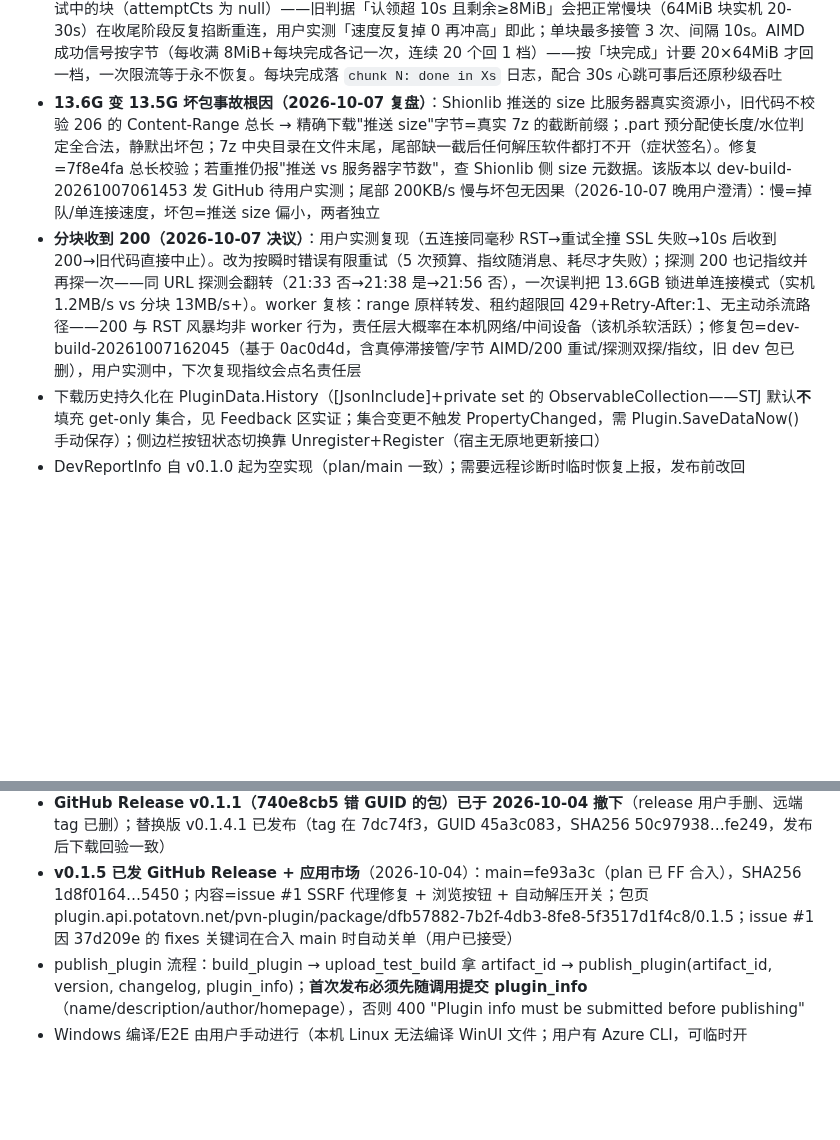
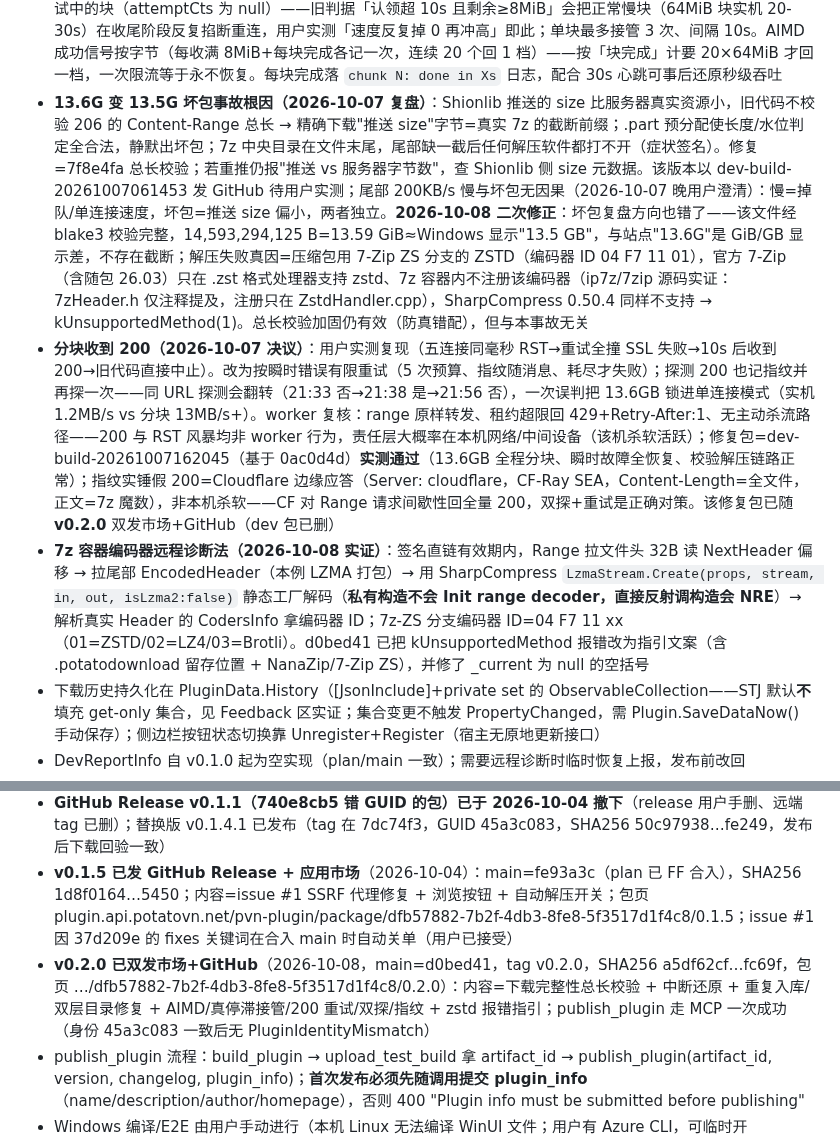
Before and after one commit to luoyuxiaoxiao/PotatoDownload, a Markdown page: AGENTS.md, 2 parts joined by grey strips. Drawn GitHub-style; blank space fills up the shorter version.

Commit message:
chore: record v0.2.0 release, 7z-zstd root cause and remote codec diagnosis technique

```diff
--- a/AGENTS.md
+++ b/AGENTS.md
@@ -71,8 +71,9 @@
 - 断点续传坑：.part+水位在失败中断后会残留；DownloadAsync 开头对"水位与文件大小都达预期"的 .part 有哈希直接复用、无哈希联网确认总长后复用；DownloadSequentialAsync 里 committed>0 但响应不是 206（服务端忽略 Range 整包返回）必须清零从头覆盖，否则重复追加成 2 倍大小（2026-09 实测 363→726）
 - **下载完整性（2026-10-06）**：206 统一校验 Content-Range（bytes、From/To==请求、Length==推送 size）+Content-Length==块长，探测/分块/顺序续传共用；推送偏小直接抛推送 vs 服务器字节数；无哈希目标/.part 复用前联网确认（206 同校验，200 需 Content-Length==推送 size），无法确认走正常下载
 - **尾部加速与 AIMD（2026-10-07，当晚修正）**：接管判据=「连续 10s 无新字节落盘（真停滞）」+跳过退避重试中的块（attemptCts 为 null）——旧判据「认领超 10s 且剩余≥8MiB」会把正常慢块（64MiB 块实机 20-30s）在收尾阶段反复掐断重连，用户实测「速度反复掉 0 再冲高」即此；单块最多接管 3 次、间隔 10s。AIMD 成功信号按字节（每收满 8MiB+每块完成各记一次，连续 20 个回 1 档）——按「块完成」计要 20×64MiB 才回一档，一次限流等于永不恢复。每块完成落 `chunk N: done in Xs` 日志，配合 30s 心跳可事后还原秒级吞吐
-- **13.6G 变 13.5G 坏包事故根因（2026-10-07 复盘）**：Shionlib 推送的 size 比服务器真实资源小，旧代码不校验 206 的 Content-Range 总长 → 精确下载"推送 size"字节=真实 7z 的截断前缀；.part 预分配使长度/水位判定全合法，静默出坏包；7z 中央目录在文件末尾，尾部缺一截后任何解压软件都打不开（症状签名）。修复=7f8e4fa 总长校验；若重推仍报"推送 vs 服务器字节数"，查 Shionlib 侧 size 元数据。该版本以 dev-build-20261007061453 发 GitHub 待用户实测；尾部 200KB/s 慢与坏包无因果（2026-10-07 晚用户澄清）：慢=掉队/单连接速度，坏包=推送 size 偏小，两者独立
-- **分块收到 200（2026-10-07 决议）**：用户实测复现（五连接同毫秒 RST→重试全撞 SSL 失败→10s 后收到 200→旧代码直接中止）。改为按瞬时错误有限重试（5 次预算、指纹随消息、耗尽才失败）；探测 200 也记指纹并再探一次——同 URL 探测会翻转（21:33 否→21:38 是→21:56 否），一次误判把 13.6GB 锁进单连接模式（实机 1.2MB/s vs 分块 13MB/s+）。worker 复核：range 原样转发、租约超限回 429+Retry-After:1、无主动杀流路径——200 与 RST 风暴均非 worker 行为，责任层大概率在本机网络/中间设备（该机杀软活跃）；修复包=dev-build-20261007162045（基于 0ac0d4d，含真停滞接管/字节 AIMD/200 重试/探测双探/指纹，旧 dev 包已删），用户实测中，下次复现指纹会点名责任层
+- **13.6G 变 13.5G 坏包事故根因（2026-10-07 复盘）**：Shionlib 推送的 size 比服务器真实资源小，旧代码不校验 206 的 Content-Range 总长 → 精确下载"推送 size"字节=真实 7z 的截断前缀；.part 预分配使长度/水位判定全合法，静默出坏包；7z 中央目录在文件末尾，尾部缺一截后任何解压软件都打不开（症状签名）。修复=7f8e4fa 总长校验；若重推仍报"推送 vs 服务器字节数"，查 Shionlib 侧 size 元数据。该版本以 dev-build-20261007061453 发 GitHub 待用户实测；尾部 200KB/s 慢与坏包无因果（2026-10-07 晚用户澄清）：慢=掉队/单连接速度，坏包=推送 size 偏小，两者独立。**2026-10-08 二次修正**：坏包复盘方向也错了——该文件经 blake3 校验完整，14,593,294,125 B=13.59 GiB≈Windows 显示"13.5 GB"，与站点"13.6G"是 GiB/GB 显示差，不存在截断；解压失败真因=压缩包用 7-Zip ZS 分支的 ZSTD（编码器 ID 04 F7 11 01），官方 7-Zip（含随包 26.03）只在 .zst 格式处理器支持 zstd、7z 容器内不注册该编码器（ip7z/7zip 源码实证：7zHeader.h 仅注释提及，注册只在 ZstdHandler.cpp），SharpCompress 0.50.4 同样不支持 → kUnsupportedMethod(1)。总长校验加固仍有效（防真错配），但与本事故无关
+- **分块收到 200（2026-10-07 决议）**：用户实测复现（五连接同毫秒 RST→重试全撞 SSL 失败→10s 后收到 200→旧代码直接中止）。改为按瞬时错误有限重试（5 次预算、指纹随消息、耗尽才失败）；探测 200 也记指纹并再探一次——同 URL 探测会翻转（21:33 否→21:38 是→21:56 否），一次误判把 13.6GB 锁进单连接模式（实机 1.2MB/s vs 分块 13MB/s+）。worker 复核：range 原样转发、租约超限回 429+Retry-After:1、无主动杀流路径——200 与 RST 风暴均非 worker 行为，责任层大概率在本机网络/中间设备（该机杀软活跃）；修复包=dev-build-20261007162045（基于 0ac0d4d）**实测通过**（13.6GB 全程分块、瞬时故障全恢复、校验解压链路正常）；指纹实锤假 200=Cloudflare 边缘应答（Server: cloudflare，CF-Ray SEA，Content-Length=全文件，正文=7z 魔数），非本机杀软——CF 对 Range 请求间歇性回全量 200，双探+重试是正确对策。该修复包已随 **v0.2.0** 双发市场+GitHub（dev 包已删）
+- **7z 容器编码器远程诊断法（2026-10-08 实证）**：签名直链有效期内，Range 拉文件头 32B 读 NextHeader 偏移 → 拉尾部 EncodedHeader（本例 LZMA 打包）→ 用 SharpCompress `LzmaStream.Create(props, stream, in, out, isLzma2:false)` 静态工厂解码（**私有构造不会 Init range decoder，直接反射调构造会 NRE**）→ 解析真实 Header 的 CodersInfo 拿编码器 ID；7z-ZS 分支编码器 ID=04 F7 11 xx（01=ZSTD/02=LZ4/03=Brotli）。d0bed41 已把 kUnsupportedMethod 报错改为指引文案（含 .potatodownload 留存位置 + NanaZip/7-Zip ZS），并修了 _current 为 null 的空括号
 - 下载历史持久化在 PluginData.History（[JsonInclude]+private set 的 ObservableCollection——STJ 默认**不**填充 get-only 集合，见 Feedback 区实证；集合变更不触发 PropertyChanged，需 Plugin.SaveDataNow() 手动保存）；侧边栏按钮状态切换靠 Unregister+Register（宿主无原地更新接口）
 - DevReportInfo 自 v0.1.0 起为空实现（plan/main 一致）；需要远程诊断时临时恢复上报，发布前改回
 - 测验网站：repo/docs/index.html，GitHub Pages 从 plan 分支 /docs 发布（https://luoyuxiaoxiao.github.io/PotatoDownload/，**docs/.nojekyll 必须保留**——没有它 Jekyll 构建直接失败 2026-09-13 实证；Pages 支持 Range 回 206，构建约 1 分钟），也可 file:// 直开；构链/触发逻辑逐字移植 Shionlib helpers/{protocol,potatovn}.ts（URLSearchParams 编码 + 隐藏 a 点击 + 可调"签名等待"延时），**移植段不要改**，测试开关（provider 覆盖/缺参/不校验/密码/格式覆盖）只在 buildInstallUrl 包装层（等价性自检 `Tests/SiteCheck/check.ts`，deno 对照本机 Shionlib 克隆逐字节比对，改页面构链后必跑）；载荷 docs/payload/test_game.zip 经 Pages 公网直链下发（SSRF 修复后本地服务器不可用），改载荷后跑 make-payload.ps1 并更新页面 PAYLOAD 常量；宿主侧安装入口：插件页"从本地压缩包安装"（AddPluginFromLocalZip）
@@ -126,6 +127,7 @@
 - **分支分工（用户约定）：plan=开发线，main=发布线**；2026-09-13 起两分支插件代码一致（插件内测试功能已移除，DevReportInfo 空实现），plan 额外承载 docs/ 测验网站并作为 GitHub Pages 发布源；v0.1.0 已发布到应用市场（tag v0.1.0，包页 plugin.api.potatovn.net/pvn-plugin/package/dfb57882-7b2f-4db3-8fe8-5f3517d1f4c8/0.1.0）
 - **GitHub Release v0.1.1（740e8cb5 错 GUID 的包）已于 2026-10-04 撤下**（release 用户手删、远端 tag 已删）；替换版 v0.1.4.1 已发布（tag 在 7dc74f3，GUID 45a3c083，SHA256 50c97938…fe249，发布后下载回验一致）
 - **v0.1.5 已发 GitHub Release + 应用市场**（2026-10-04）：main=fe93a3c（plan 已 FF 合入），SHA256 1d8f0164…5450；内容=issue #1 SSRF 代理修复 + 浏览按钮 + 自动解压开关；包页 plugin.api.potatovn.net/pvn-plugin/package/dfb57882-7b2f-4db3-8fe8-5f3517d1f4c8/0.1.5；issue #1 因 37d209e 的 fixes 关键词在合入 main 时自动关单（用户已接受）
+- **v0.2.0 已双发市场+GitHub**（2026-10-08，main=d0bed41，tag v0.2.0，SHA256 a5df62cf…fc69f，包页 …/dfb57882-7b2f-4db3-8fe8-5f3517d1f4c8/0.2.0）：内容=下载完整性总长校验 + 中断还原 + 重复入库/双层目录修复 + AIMD/真停滞接管/200 重试/双探/指纹 + zstd 报错指引；publish_plugin 走 MCP 一次成功（身份 45a3c083 一致后无 PluginIdentityMismatch）
 - publish_plugin 流程：build_plugin → upload_test_build 拿 artifact_id → publish_plugin(artifact_id, version, changelog, plugin_info)；**首次发布必须先随调用提交 plugin_info**（name/description/author/homepage），否则 400 "Plugin info must be submitted before publishing"
 - Windows 编译/E2E 由用户手动进行（本机 Linux 无法编译 WinUI 文件；用户有 Azure CLI，可临时开 Windows VM），AI 只交付源码改动并等用户回传构建结果，不要自行搭 CI 或开 VM
 - **原生库定位/卸载约束**：稳定宿主 v1.10.2.0 的 GetPluginPath 返回规范绝对目录，热重载可能返回整包复制后的 staging 目录（PluginXamlHost.GetRuntimePath/PrepareResourceRoot）；不能假定 Assembly.Location 可用，也不能搜 PATH；Native/7zip 避开打包时删除 runtimes 的规则；卸载须 await 下载管线退出，确保 COM 对象和 DLL 先释放
```
